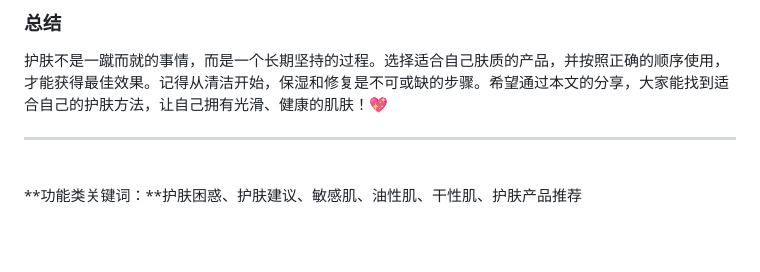
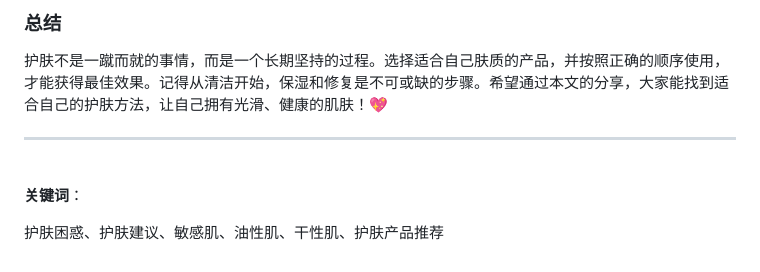
Before and after one commit to guitarliu/GSight, a Markdown page: posts/interactive-contents/skincare-questions-and-answers.md, the part around the change. Rendered like a GitHub page; blank space fills up the shorter version.

Commit message:
添加互动内容

```diff
--- a/posts/interactive-contents/skincare-questions-and-answers.md
+++ b/posts/interactive-contents/skincare-questions-and-answers.md
@@ -105,4 +105,6 @@
 ---
 <br>
 
-**功能类关键词：**护肤困惑、护肤建议、敏感肌、油性肌、干性肌、护肤产品推荐
+**关键词**：
+
+护肤困惑、护肤建议、敏感肌、油性肌、干性肌、护肤产品推荐
```
